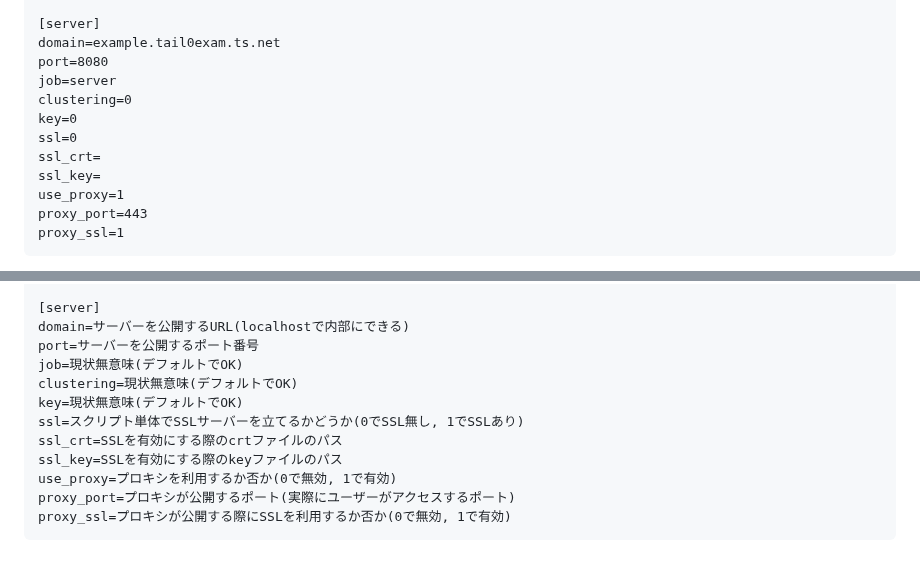
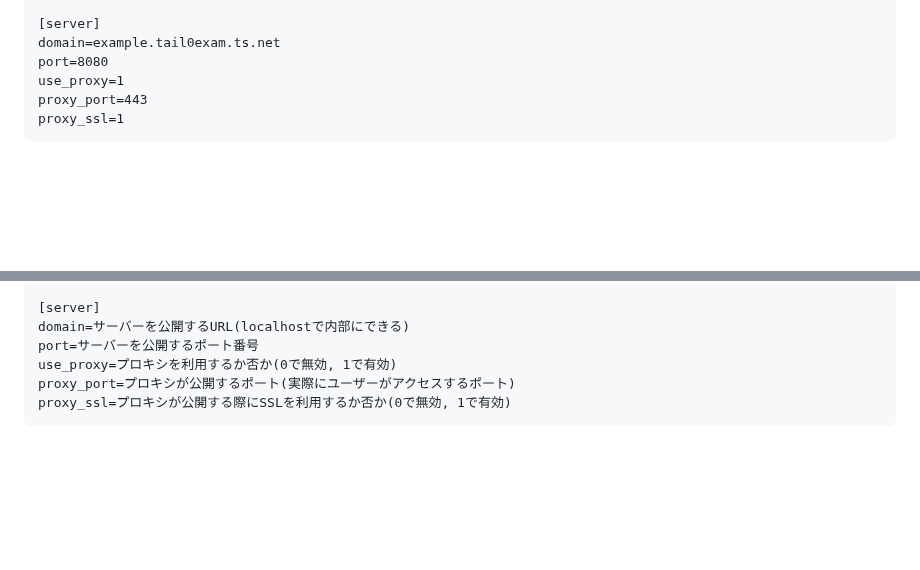
Before and after one commit to Rumia-Channel/narou_bridge, a Markdown page: README.md, 2 parts joined by grey strips. Drawn GitHub-style; blank space fills up the shorter version.

```diff
--- a/README.md
+++ b/README.md
@@ -56,12 +56,6 @@ narou=0
 [server]
 domain=example.tail0exam.ts.net
 port=8080
-job=server
-clustering=0
-key=0
-ssl=0
-ssl_crt=
-ssl_key=
 use_proxy=1
 proxy_port=443
 proxy_ssl=1
@@ -90,12 +84,6 @@ auto_update_interval=小説の自動アップデートをする際の間隔(秒
 [server]
 domain=サーバーを公開するURL(localhostで内部にできる)
 port=サーバーを公開するポート番号
-job=現状無意味(デフォルトでOK)
-clustering=現状無意味(デフォルトでOK)
-key=現状無意味(デフォルトでOK)
-ssl=スクリプト単体でSSLサーバーを立てるかどうか(0でSSL無し, 1でSSLあり)
-ssl_crt=SSLを有効にする際のcrtファイルのパス
-ssl_key=SSLを有効にする際のkeyファイルのパス
 use_proxy=プロキシを利用するか否か(0で無効, 1で有効)
 proxy_port=プロキシが公開するポート(実際にユーザーがアクセスするポート)
 proxy_ssl=プロキシが公開する際にSSLを利用するか否か(0で無効, 1で有効)
```
